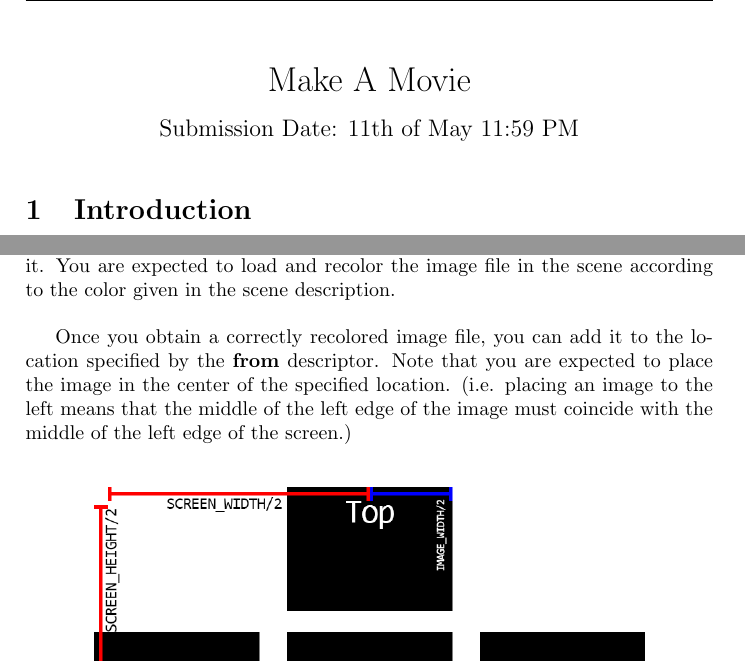
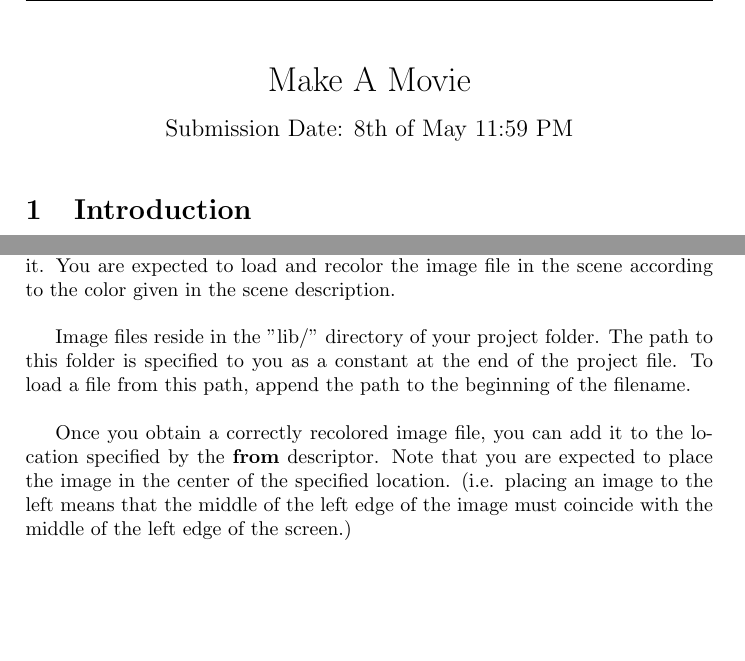
Before and after one commit to kyildirim/comp130-spring18-hw4, a LaTeX document (docs/tex/main.tex): two parts of pages 1 and 7 of 8 before the commit and two parts of pages 1 and 7 of 9 after it, joined at a grey line, cut so that both start at the same text, the shorter picture padded with empty space. The pictures show the PDF file docs/tex/main.pdf that the author committed with the source.

Commit message:
Ready for review

```diff
--- a/docs/tex/main.tex
+++ b/docs/tex/main.tex
@@ -13,20 +13,13 @@
 \usepackage{caption}
 \usepackage{titling}
 \usepackage{varwidth}
-
 \usepackage{color}
 
 \setcounter{secnumdepth}{4}
-
 \setlength{\droptitle}{-4em}
-
 \graphicspath{{../img/}}
 
-%Project Title
 \newcommand{\projectTitle}{Make A Movie}
-%Homework Number
 \newcommand{\hwNumber}{4}
+\newcommand{\projectDate}{8th of May 11:59 PM}
 
-%Submission date goes here.
-%Format: #Day of Month #Hour:#Minute AM/PM
-\newcommand{\projectDate}{11th of May 11:59 PM}
@@ -253,18 +239,20 @@
 	\subsubsection{Animating the Scenes, Actually}
 	Animating a scene is nothing more than extracting meaningful information from the scene according to the grammar and applying your graphics knowledge to it. You are expected to load and recolor the image file in the scene according to the color given in the scene description.\\
 
+	Image files reside in the "lib/" directory of your project folder. The path to this folder is specified to you as a constant at the end of the project file. To load a file from this path, append the path to the beginning of the filename. \\
+
 	Once you obtain a correctly recolored image file, you can add it to the location specified by the \textbf{from} descriptor. Note that you are expected to place the image in the center of the specified location. (i.e. placing an image to the left means that the middle of the left edge of the image must coincide with the middle of the left edge of the screen.)\\
 
 	\begin{figure}[!htb]
 		\centering
-		\includegraphics[width=0.8\textwidth]{../img/image_placement.png}
+		\includegraphics[width=1\textwidth]{../img/image_placement.png}
 		\caption{Positioning of images according to the locations. Notice how all images are always in the screen.}
 	\end{figure}
 
 	Now that you have the image on the screen, you need to move it to the location specified by the \textbf{to} descriptor. Note that this movement must be \textbf{uniform} and must take exactly the amount of time specified by the \textbf{for} descriptor.
 
+	\newpage
 
-	%Do not change this section.
 	\subsection{End of Project}
 	Your project ends here. You may continue to tinker with the code to implement any desired features and discuss them with your section leader. Below in the \textbf{Section \ref{further}} are further tasks for you to implement if you are willing to continue practicing the topics. However, \textbf{do not} include any additional features that you implement after this point in to your submission.
 	\\
```
Also changed, not shown: MakeAMovie/lib/cactus.png (added), MakeAMovie/lib/camera.png (added), MakeAMovie/lib/crown.png (added), MakeAMovie/lib/dna.png (added), MakeAMovie/lib/duck.png (added), MakeAMovie/lib/fish.png (added), MakeAMovie/lib/flower.png (added), MakeAMovie/lib/pizza.png (added), MakeAMovie/lib/strawberry.png (added), MakeAMovie/lib/zeppelin.png (added), docs/tex/main.pdf, docs/tex/main.tex (10 more changed lines), 1 other file.
